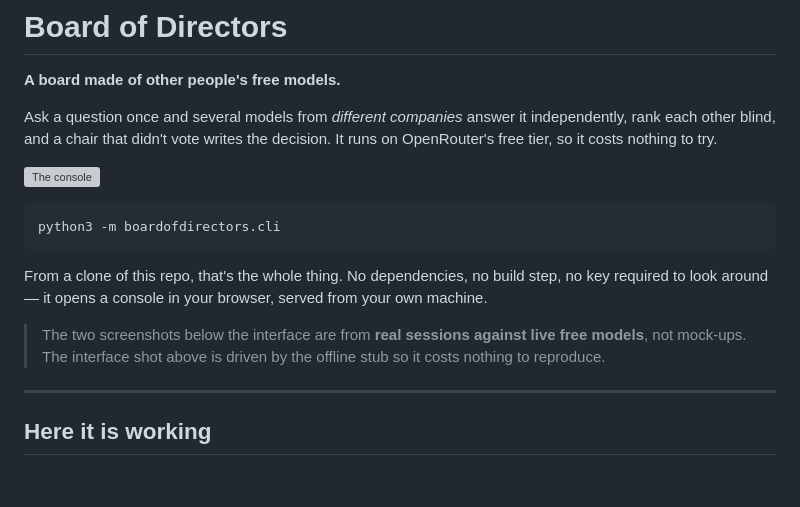
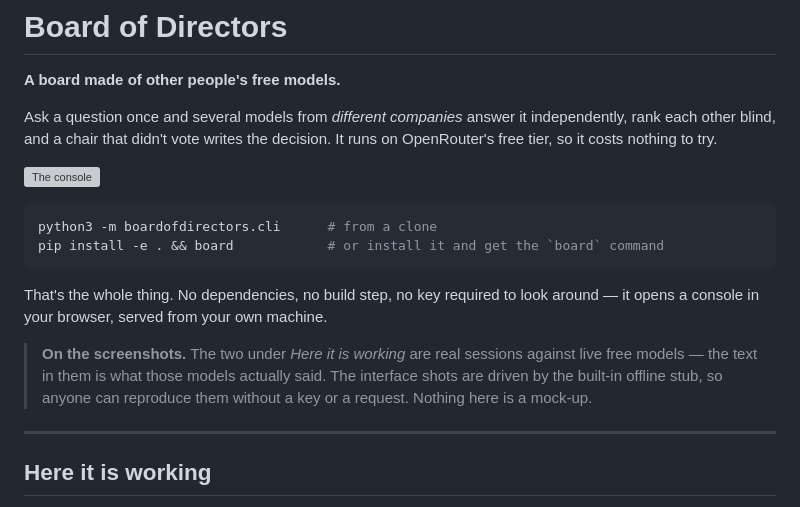
Before and after one commit to jedisolana/board-of-directors, a Markdown page: README.md, the part around the change. GitHub-like rendering; blank space fills up the shorter version; grey boxes are pictures that could not be loaded.

````diff
--- a/README.md
+++ b/README.md
@@ -9,15 +9,16 @@ OpenRouter's free tier, so it costs nothing to try.
 ![The console](docs/fig-console.png)
 
 ```bash
-python3 -m boardofdirectors.cli
+python3 -m boardofdirectors.cli      # from a clone
+pip install -e . && board            # or install it and get the `board` command
 ```
 
-From a clone of this repo, that's the whole thing. No dependencies, no build step, no key
-required to look around — it opens a console in your browser, served from your own machine.
+That's the whole thing. No dependencies, no build step, no key required to look around — it opens a console in your browser, served from your own machine.
 
-> The two screenshots below the interface are from **real sessions against live free models**,
-> not mock-ups. The interface shot above is driven by the offline stub so it costs nothing to
-> reproduce.
+> **On the screenshots.** The two under *Here it is working* are real sessions against live
+> free models — the text in them is what those models actually said. The interface shots are
+> driven by the built-in offline stub, so anyone can reproduce them without a key or a request.
+> Nothing here is a mock-up.
 
 ---
 
````
Also changed, not shown: PUBLISH.md (added, +38 -0 lines).
